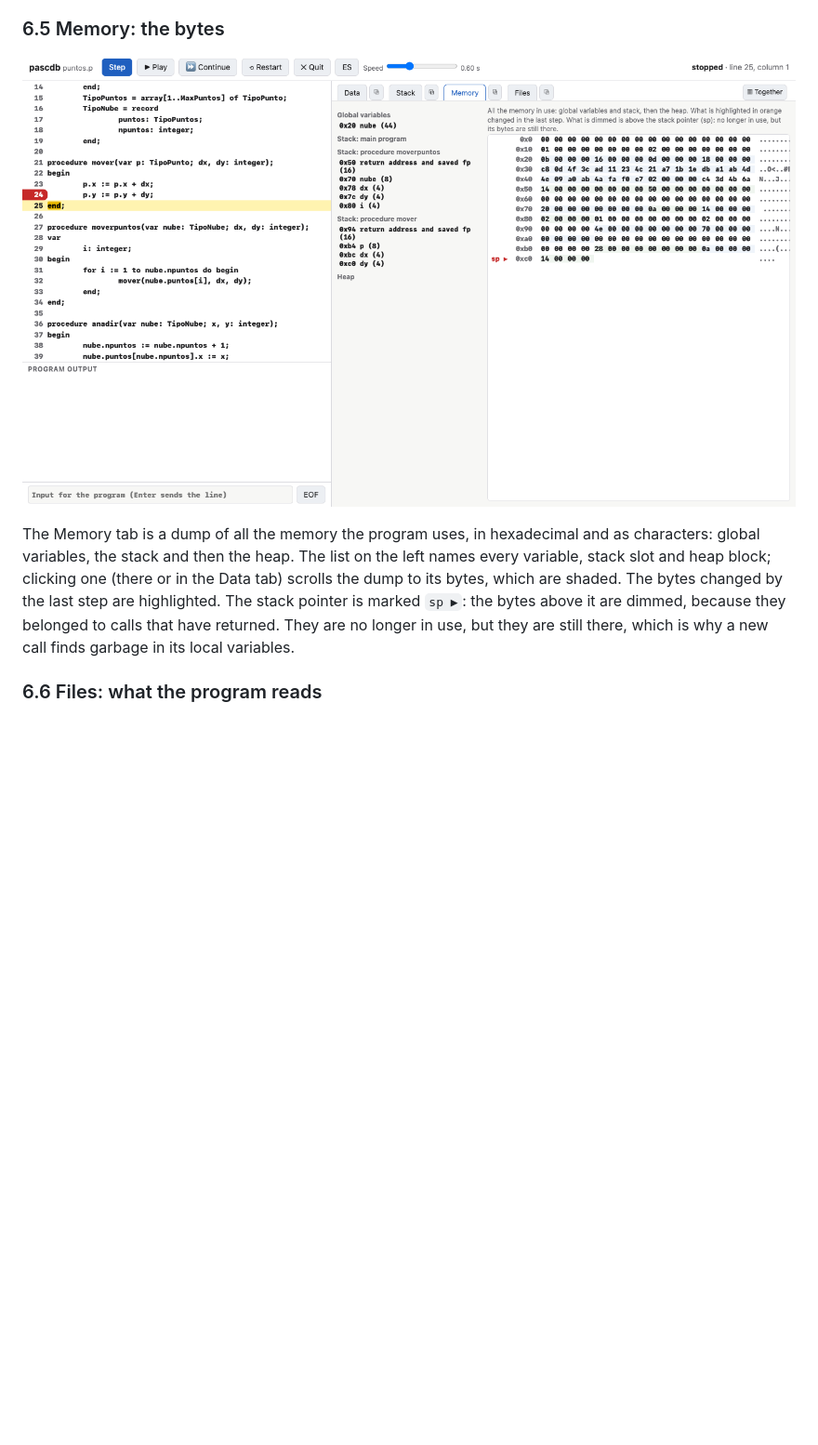
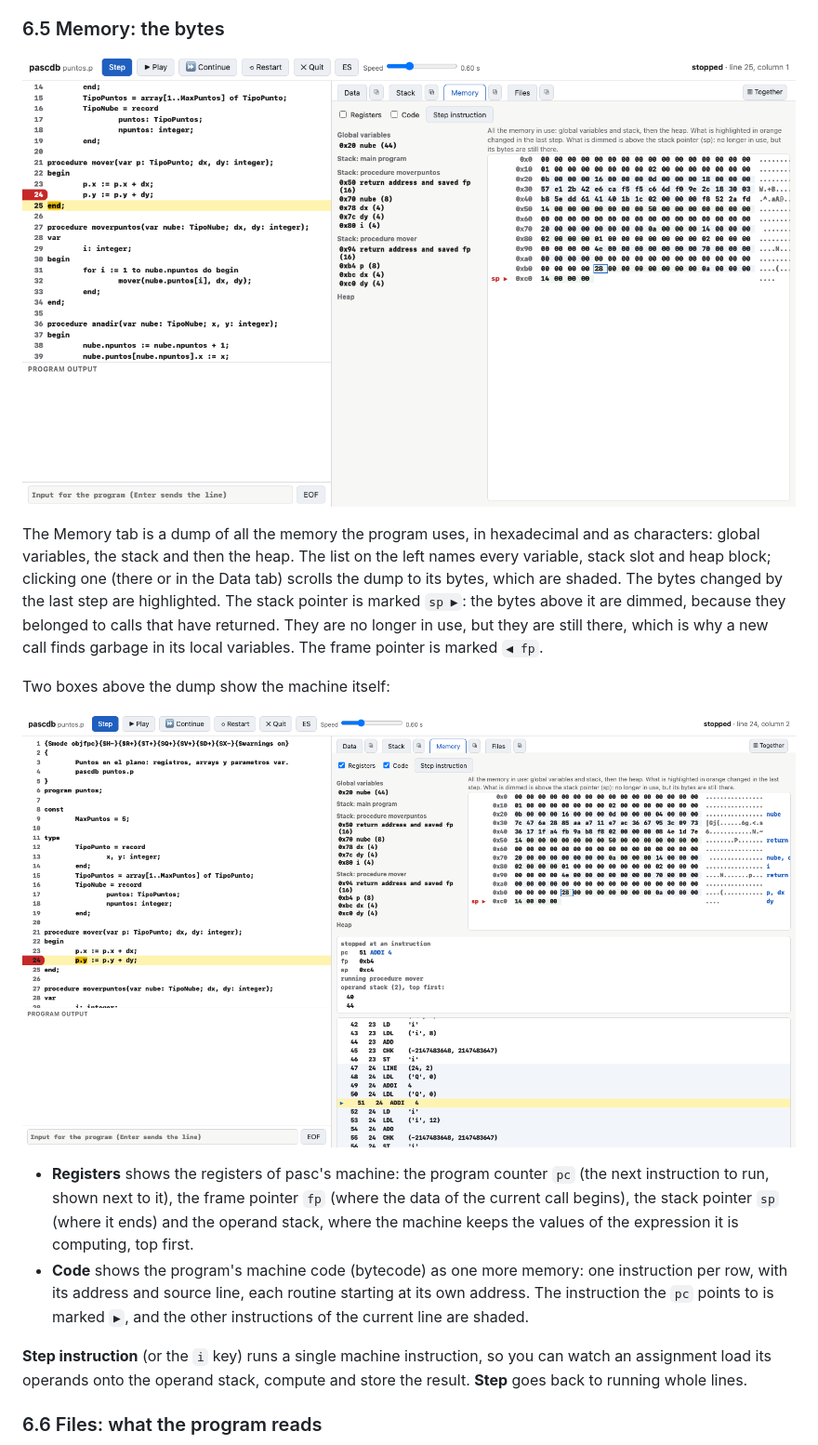
Before and after one commit to fjballest/pasc, a Markdown page: docs/userguide.md, the part around one of its changes. Shown at 93% size. Drawn GitHub-style; pictures changed too: docs/img/machine.png (added), docs/img/memory.png; blank space fills up the shorter version.

```diff
--- a/docs/userguide.md
+++ b/docs/userguide.md
@@ -418,7 +419,25 @@ bytes, which are shaded. The bytes changed by the last step are
 highlighted. The stack pointer is marked `sp ▶`: the bytes above it are
 dimmed, because they belonged to calls that have returned. They are no
 longer in use, but they are still there, which is why a new call finds
-garbage in its local variables.
+garbage in its local variables. The frame pointer is marked `◀ fp`.
+
+Two boxes above the dump show the machine itself:
+
+![Memory with the registers and the code](img/machine.png)
+
+- **Registers** shows the registers of pasc's machine: the program counter
+  `pc` (the next instruction to run, shown next to it), the frame pointer
+  `fp` (where the data of the current call begins), the stack pointer `sp`
+  (where it ends) and the operand stack, where the machine keeps the values
+  of the expression it is computing, top first.
+- **Code** shows the program's machine code (bytecode) as one more memory:
+  one instruction per row, with its address and source line, each routine
+  starting at its own address. The instruction the `pc` points to is marked
+  `▶`, and the other instructions of the current line are shaded.
+
+**Step instruction** (or the `i` key) runs a single machine instruction,
+so you can watch an assignment load its operands onto the operand stack,
+compute and store the result. **Step** goes back to running whole lines.
 
 ### 6.6 Files: what the program reads
 
```
Also changed, not shown: other parts of docs/userguide.md (+3 -1 lines), docs/design.md (+7 -0 lines), docs/img/together.png, 7 other files.
